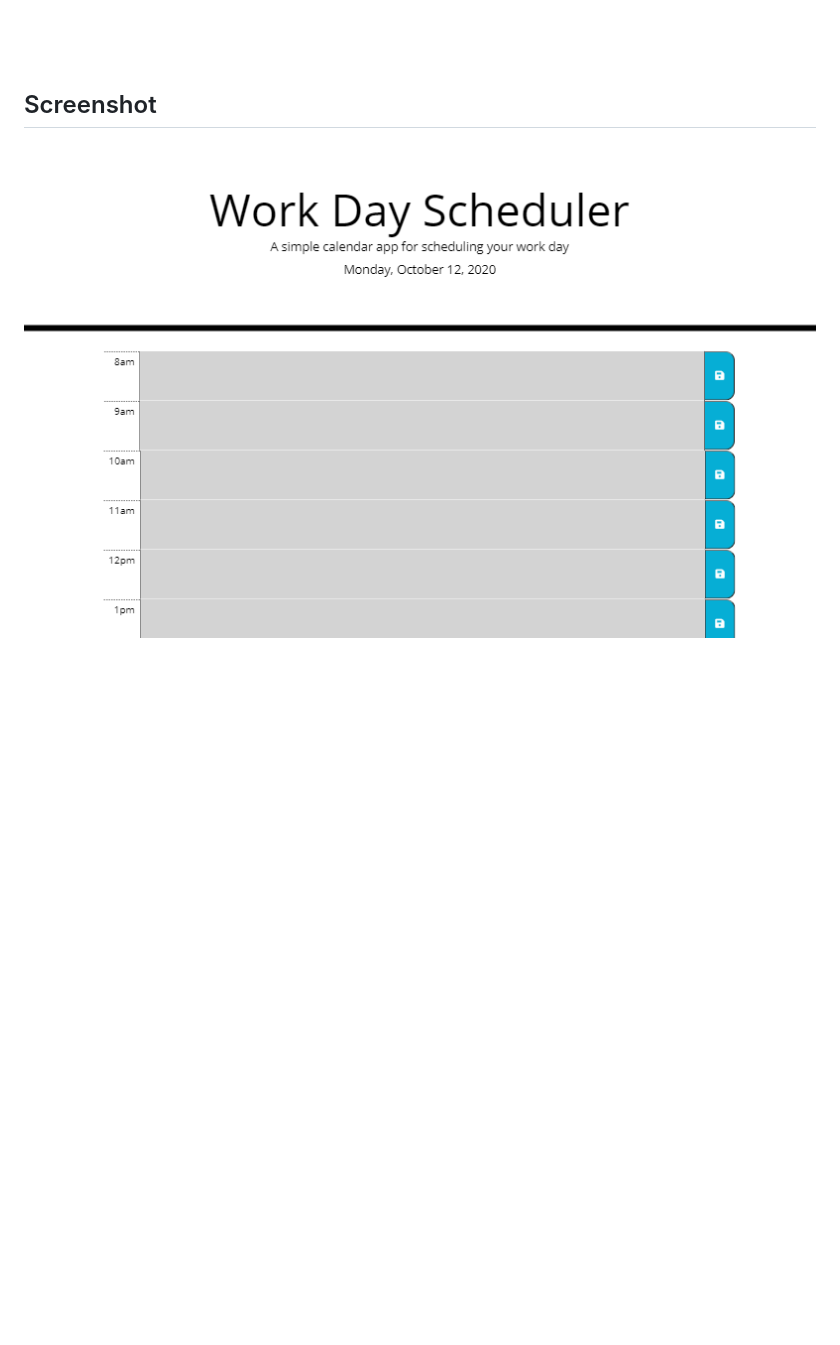
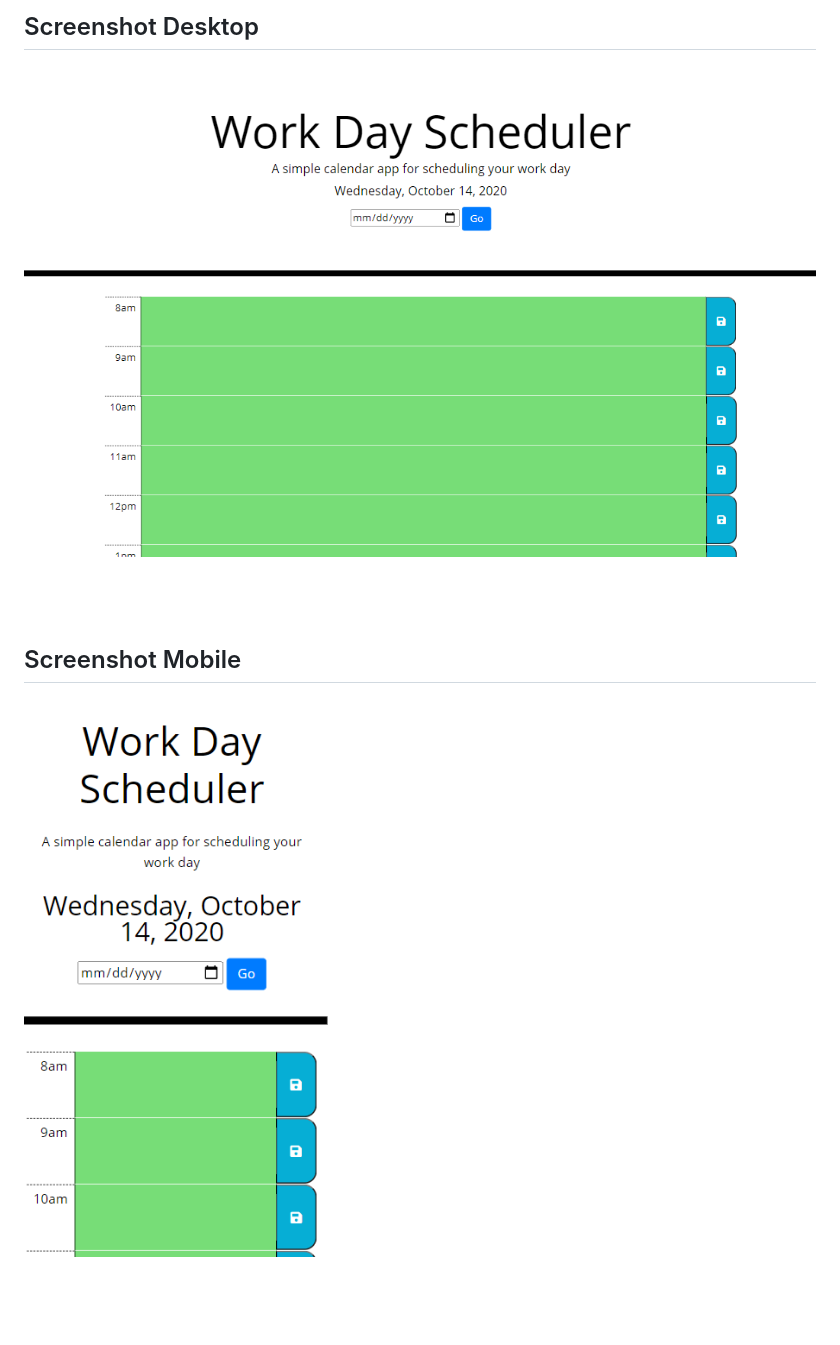
Before and after one commit to BenjDG/05_Work_Day_Scheduler, a Markdown page: README.md, the part around the change printed below. GitHub-like rendering; pictures changed too: Assets/mobile.PNG (added), Assets/screenshot.PNG; blank space fills up the shorter version.

Commit message:
add mobile pic to README

```diff
--- a/README.md
+++ b/README.md
@@ -13,14 +14,14 @@ https://benjdg.github.io/05_Work_Day_Scheduler/
 
+## Screenshot Desktop
 
+![work day scheduler desktop](./Assets/screenshot.PNG)
 
 <br/>
 <br/>
 
-## Screenshot
+## Screenshot Mobile
 
-![work day scheduler](./Assets/screenshot.PNG)
-
-
+![work day scheduler mobile](./Assets/mobile.PNG)
 
 <br/>
 <br/>
```
Also changed, not shown: other parts of README.md (+2 -1 lines).
